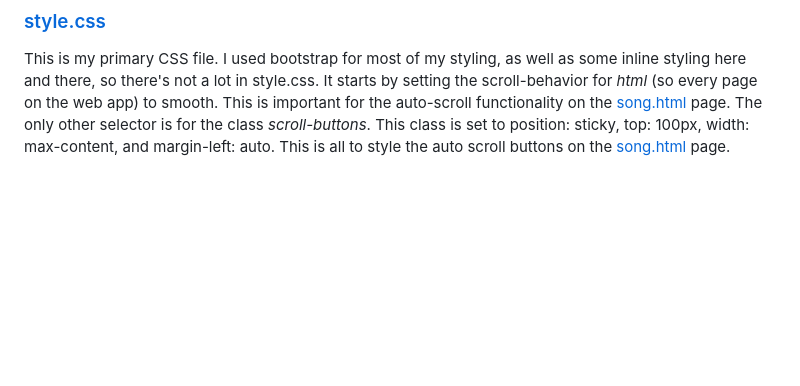
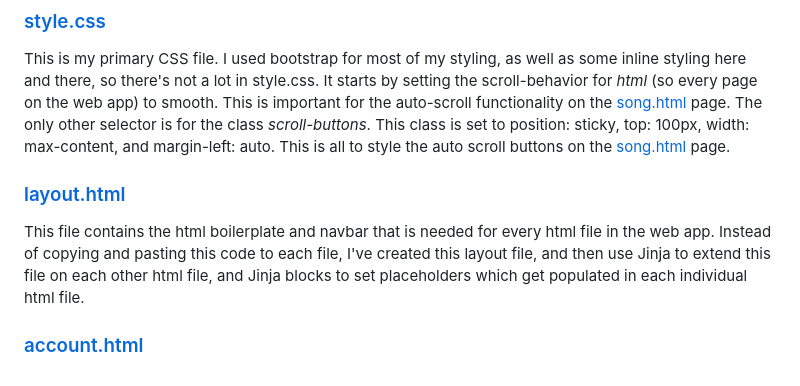
Before and after one commit to EthanKC/chord-scroll, a Markdown page: README.md, the part around the change. GitHub-like rendering; blank space fills up the shorter version.

```diff
--- a/README.md
+++ b/README.md
@@ -77,3 +77,9 @@ The _sqlite\_sequence_ table is one that sqlite creates automatically if any of
 ### [style.css](static/style.css)
 
 This is my primary CSS file. I used bootstrap for most of my styling, as well as some inline styling here and there, so there's not a lot in style.css. It starts by setting the scroll-behavior for _html_ (so every page on the web app) to smooth. This is important for the auto-scroll functionality on the [song.html](#songhtml) page. The only other selector is for the class _scroll-buttons_. This class is set to position: sticky, top: 100px, width: max-content, and margin-left: auto. This is all to style the auto scroll buttons on the [song.html](#songhtml) page.
+
+### [layout.html](templates/layout.html)
+
+This file contains the html boilerplate and navbar that is needed for every html file in the web app. Instead of copying and pasting this code to each file, I've created this layout file, and then use Jinja to extend this file on each other html file, and Jinja blocks to set placeholders which get populated in each individual html file.
+
+### [account.html](templates/account.html)
```
